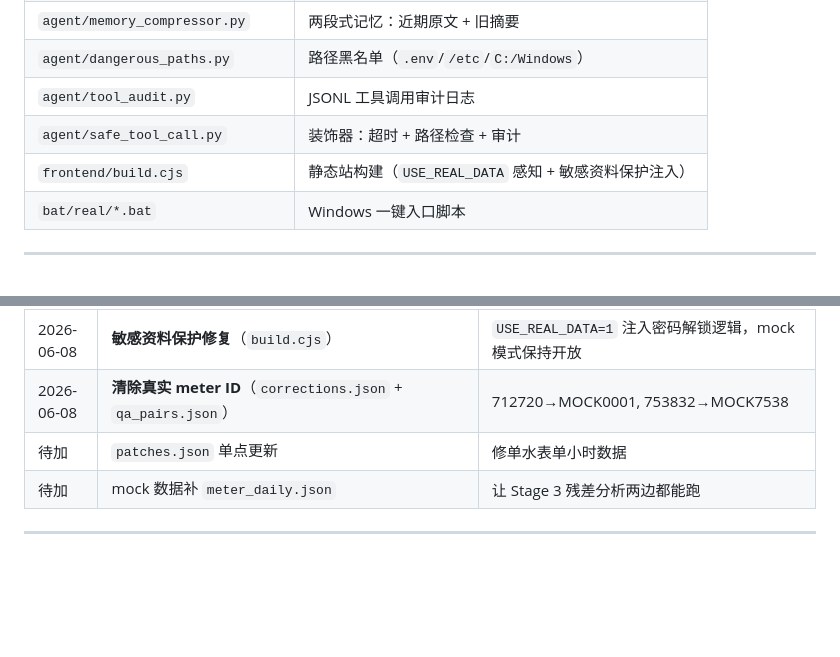
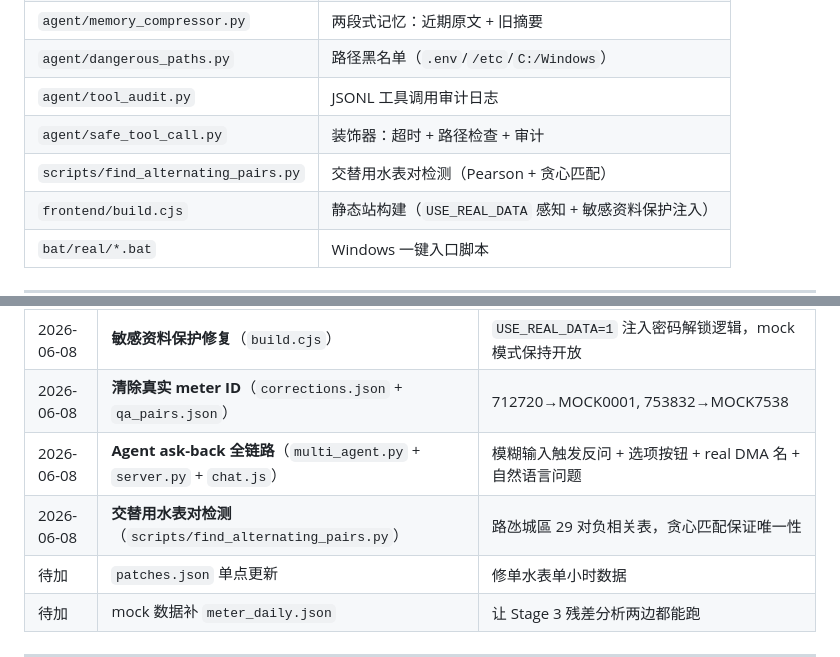
Before and after one commit to a597054929-stack/smart-water-analytics, a Markdown page: docs/ARCHITECTURE.md, 2 parts joined by grey strips. Drawn GitHub-style; blank space fills up the shorter version.

```diff
--- a/docs/ARCHITECTURE.md
+++ b/docs/ARCHITECTURE.md
@@ -784,6 +784,7 @@ agent 仪表盘照样跑。
 | `agent/dangerous_paths.py` | 路径黑名单（`.env`/`/etc`/`C:/Windows`） |
 | `agent/tool_audit.py` | JSONL 工具调用审计日志 |
 | `agent/safe_tool_call.py` | 装饰器：超时 + 路径检查 + 审计 |
+| `scripts/find_alternating_pairs.py` | 交替用水表对检测（Pearson + 贪心匹配） |
 | `frontend/build.cjs` | 静态站构建（`USE_REAL_DATA` 感知 + 敏感资料保护注入） |
 | `bat/real/*.bat` | Windows 一键入口脚本 |
 
@@ -835,6 +836,8 @@ agent 仪表盘照样跑。
 | 2026-06-08 | **Stage 4 Pandera 校验**（`schema.py` + `orchestrator.py`） | 新增 `PredictionsBuildingRowSchema`，`PredictionRowSchema` lower/upper 改 nullable |
 | 2026-06-08 | **敏感资料保护修复**（`build.cjs`） | `USE_REAL_DATA=1` 注入密码解锁逻辑，mock 模式保持开放 |
 | 2026-06-08 | **清除真实 meter ID**（`corrections.json` + `qa_pairs.json`） | 712720→MOCK0001, 753832→MOCK7538 |
+| 2026-06-08 | **Agent ask-back 全链路**（`multi_agent.py` + `server.py` + `chat.js`） | 模糊输入触发反问 + 选项按钮 + real DMA 名 + 自然语言问题 |
+| 2026-06-08 | **交替用水表对检测**（`scripts/find_alternating_pairs.py`） | 路氹城區 29 对负相关表，贪心匹配保证唯一性 |
 | 待加 | `patches.json` 单点更新 | 修单水表单小时数据 |
 | 待加 | mock 数据补 `meter_daily.json` | 让 Stage 3 残差分析两边都能跑 |
 
```
Also changed, not shown: CHANGELOG.md (+17 -1 lines), README.md (+1 -1 lines).
